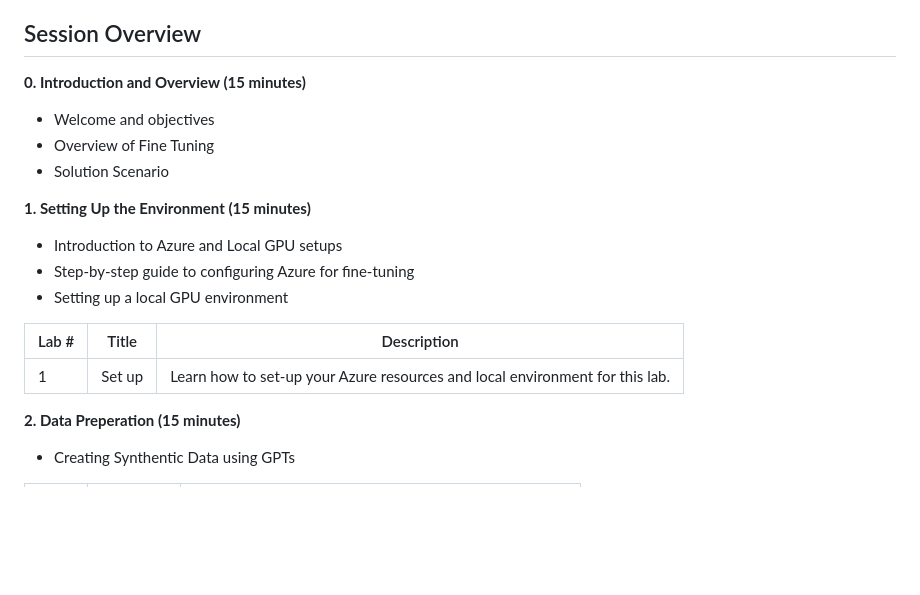
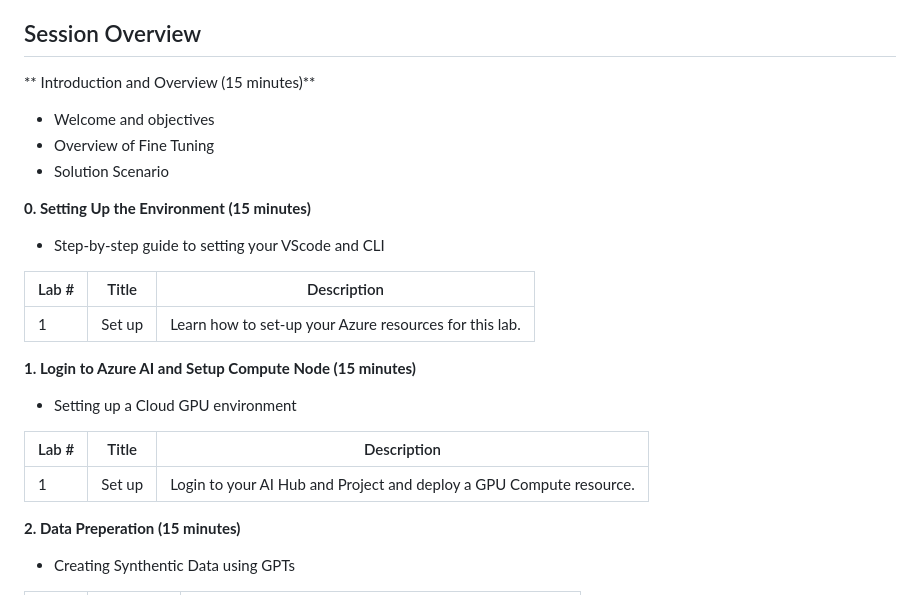
Before and after one commit to samuel100/Ignite_FineTuning_workshop, a Markdown page: README.md, the part around the change. Rendered like a GitHub page; blank space fills up the shorter version.

```diff
--- a/README.md
+++ b/README.md
@@ -15,20 +15,25 @@ Abstract: Join us for an exclusive workshop on fine-tuning pre-trained language
 
 ## Session Overview
 
-**0. Introduction and Overview (15 minutes)**
+** Introduction and Overview (15 minutes)**
 - Welcome and objectives
 - Overview of Fine Tuning
 - Solution Scenario
 
 
-**1. Setting Up the Environment (15 minutes)**
-- Introduction to Azure and Local GPU setups
-- Step-by-step guide to configuring Azure for fine-tuning
-- Setting up a local GPU environment
+**0. Setting Up the Environment (15 minutes)**
+- Step-by-step guide to setting your VScode and CLI
 
 | Lab # | Title | Description |
 | ----- | ------ |----------- |
-| 1 | Set up | Learn how to set-up your Azure resources and local environment for this lab. |
+| 1 | Set up | Learn how to set-up your Azure resources for this lab. |
+
+**1. Login to Azure AI and Setup Compute Node (15 minutes)**
+- Setting up a Cloud GPU environment
+
+| Lab # | Title | Description |
+| ----- | ------ |----------- |
+| 1 | Set up | Login to your AI Hub and Project and deploy a GPU Compute resource. |
 
 **2. Data Preperation (15 minutes)**
 - Creating Synthentic Data using GPTs
```
